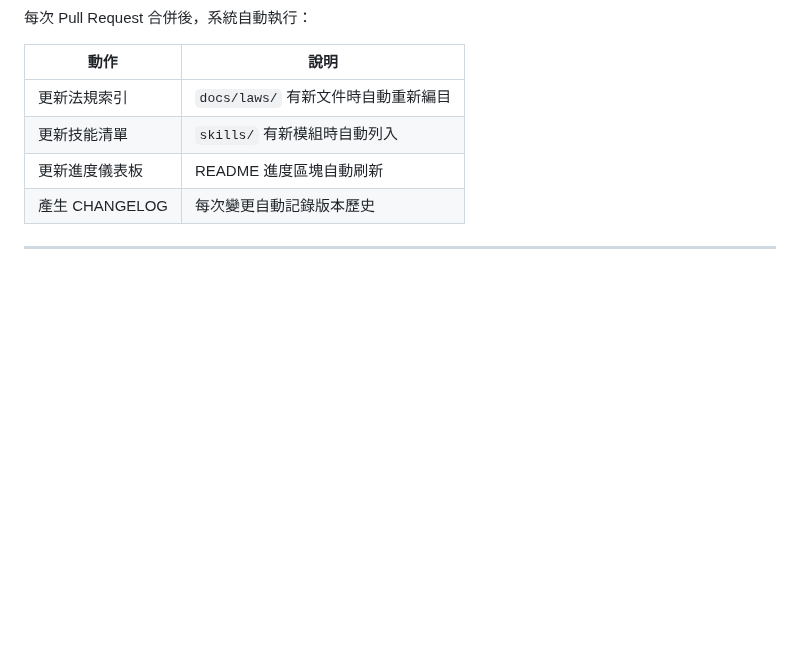
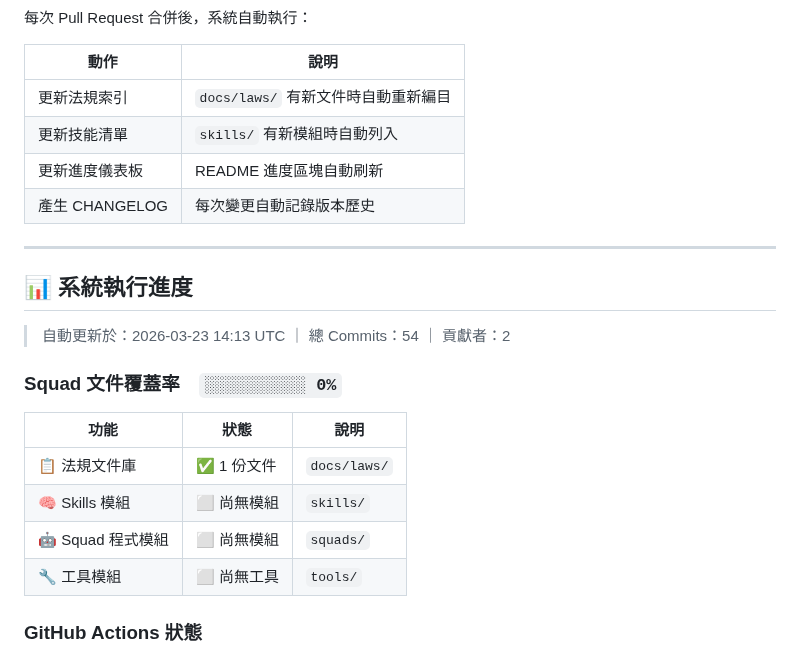
Before and after one commit to Fuyo0426/autoarch-opensource, a Markdown page: README.md, the part around one of its changes. Drawn GitHub-style; blank space fills up the shorter version.

Commit message:
[Bot] 更新首頁執行進度儀表板

```diff
--- a/README.md
+++ b/README.md
@@ -85,4 +85,18 @@ AI 根據最新法規、真實案例、建材物價，給出有依據的回答
 ---
 
 <!-- PROGRESS_START -->
-<!-- 此區塊由 GitHub Actions 自動更新，請勿手動編輯 -->
+## 📊 系統執行進度
+
+> 自動更新於：2026-03-23 14:13 UTC ｜ 總 Commits：54 ｜ 貢獻者：2
+
+### Squad 文件覆蓋率　`░░░░░░░░░░ 0%`
+
+| 功能 | 狀態 | 說明 |
+|------|------|------|
+| 📋 法規文件庫 | ✅ 1 份文件 | `docs/laws/` |
+| 🧠 Skills 模組 | ⬜ 尚無模組 | `skills/` |
+| 🤖 Squad 程式模組 | ⬜ 尚無模組 | `squads/` |
+| 🔧 工具模組 | ⬜ 尚無工具 | `tools/` |
+
+### GitHub Actions 狀態
+
```
Also changed, not shown: other parts of README.md (+4 -0 lines).
